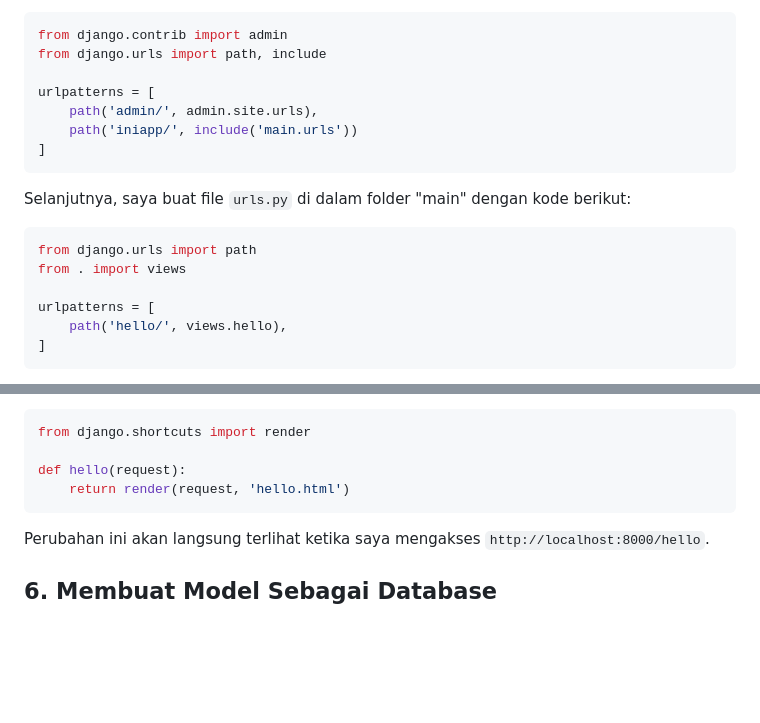
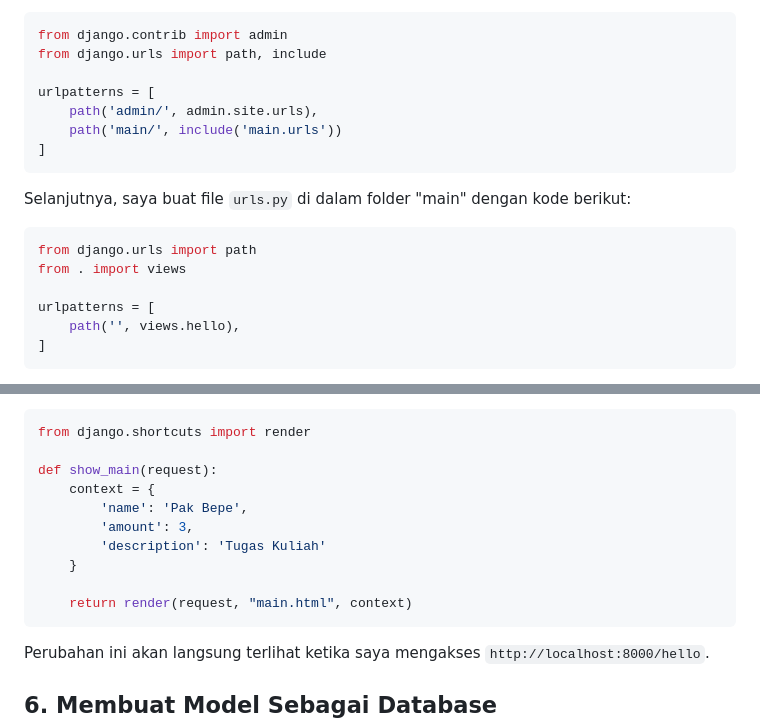
Before and after one commit to Metry630/homework_reminders, a Markdown page: README.md, 2 parts joined by grey strips. GitHub-like rendering; blank space fills up the shorter version.

````diff
--- a/README.md
+++ b/README.md
@@ -62,7 +62,7 @@ from django.urls import path, include
 
 urlpatterns = [
     path('admin/', admin.site.urls),
-    path('iniapp/', include('main.urls'))
+    path('main/', include('main.urls'))
 ]
 ```
 
@@ -73,7 +73,7 @@ from django.urls import path
 from . import views
 
 urlpatterns = [
-    path('hello/', views.hello),
+    path('', views.hello),
 ]
 ```
 
@@ -103,8 +103,14 @@ Kemudian, di dalam file `views.py`, saya dapat mengembalikan halaman HTML terseb
 ```python
 from django.shortcuts import render
 
-def hello(request):
-    return render(request, 'hello.html')
+def show_main(request):
+    context = {
+        'name': 'Pak Bepe',
+        'amount': 3,
+        'description': 'Tugas Kuliah'
+    }
+
+    return render(request, "main.html", context)
 ```
 
 Perubahan ini akan langsung terlihat ketika saya mengakses `http://localhost:8000/hello`.
````
